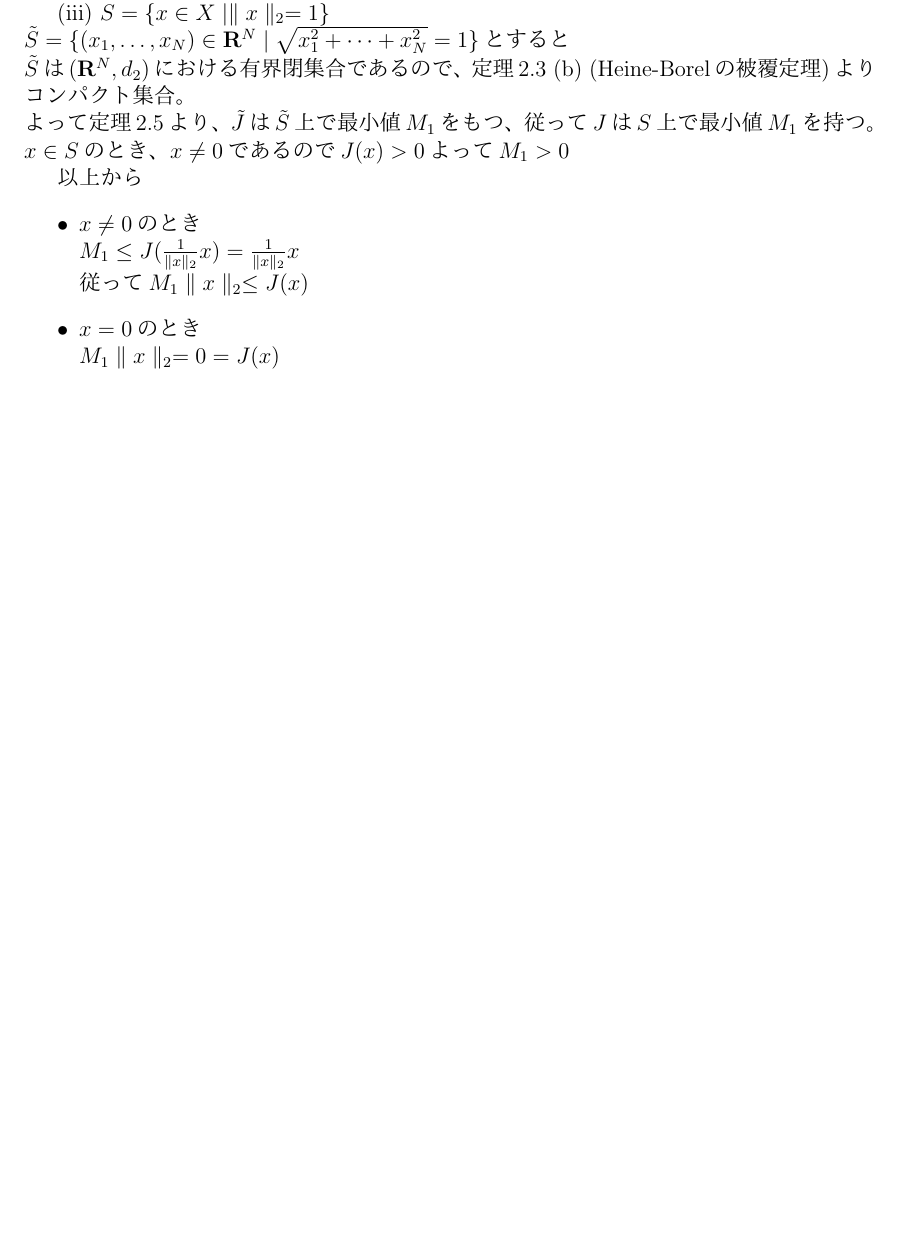
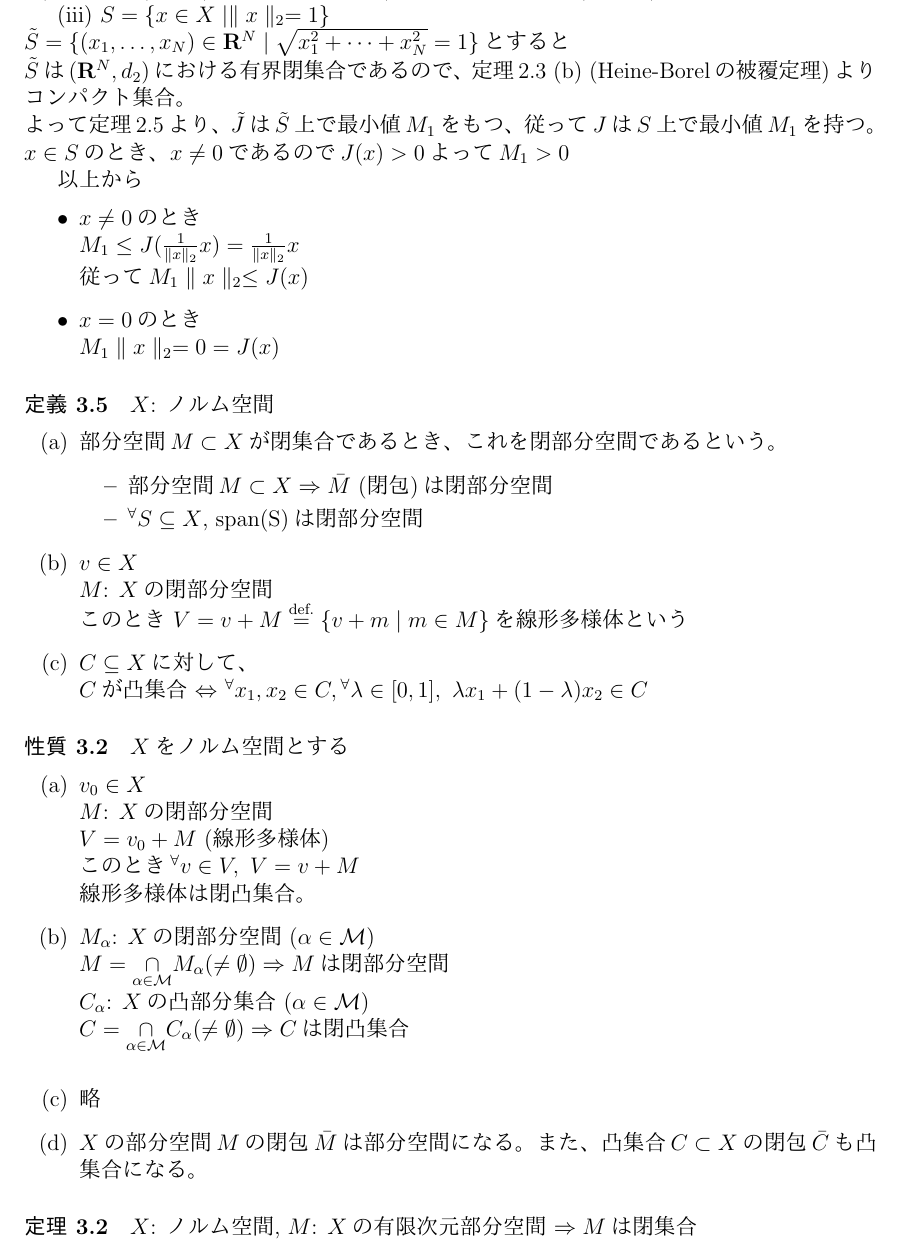
Before and after one commit to MysticDoll/school2017late, a LaTeX document (FunctionalAnalysis/1.tex): part of page 4 of 4, cut so that both start at the same text, the shorter picture padded with empty space. The pictures show the PDF file FunctionalAnalysis/1.pdf that the author committed with the source.

Commit message:
2017-10-17

```diff
--- a/FunctionalAnalysis/1.tex
+++ b/FunctionalAnalysis/1.tex
@@ -164,4 +164,27 @@
           従って$M_1\parallel x \parallel_2 \leq J(x)$
         \item $x = 0$のとき \\ $M_1 \parallel x\parallel_2 = 0 = J(x)$
       \end{itemize}
+    \paragraph{定義 3.5}
+      $X$: ノルム空間
+      \begin{itemize}
+        \item[(a)] 部分空間$M \subset X$が閉集合であるとき、これを閉部分空間であるという。
+          \begin{itemize}
+            \item 部分空間$M \subset X \Rightarrow \bar{M}$ (閉包)は閉部分空間
+            \item ${}^\forall S \subseteq X$, \text{span}{(S)}は閉部分空間
+          \end{itemize}
+        \item[(b)] $v \in X$ \\ $M$: $X$の閉部分空間 \\ このとき $V = v + M \overset{\text{def.}}{=} \lbrace v + m \mid m \in M  \rbrace$を線形多様体という
+        \item[(c)] $C \subseteq X$に対して、\\ $C$が凸集合 $\Leftrightarrow$ ${}^\forall x_1, x_2 \in C, {}^\forall \lambda \in \lbrack 0, 1\rbrack, \ \lambda x_1 + (1 - \lambda) x_2 \in C$
+      \end{itemize}
+
+    \paragraph{性質 3.2}
+      $X$をノルム空間とする
+      \begin{itemize}
+        \item[(a)] $v_0 \in X$ \\ $M$: $X$の閉部分空間 \\ $V = v_0 + M$ (線形多様体) \\ このとき${}^\forall v \in V, \ V = v + M$ \\ 線形多様体は閉凸集合。
+        \item[(b)] $M_\alpha$: $X$の閉部分空間 ($\alpha \in \mathcal{M}$) \\ $M = \underset{\alpha \in \mathcal{M}}{\cap} M_\alpha (\neq \emptyset) \Rightarrow M$は閉部分空間 \\
+                   $C_\alpha$: $X$の凸部分集合 ($\alpha \in \mathcal{M}$) \\ $C = \underset{\alpha \in \mathcal{M}}{\cap} C_\alpha (\neq \emptyset) \Rightarrow C$は閉凸集合 \\
+        \item[(c)] 略
+        \item[(d)] $X$の部分空間$M$の閉包$\bar{M}$は部分空間になる。また、凸集合$C \subset X$の閉包$\bar{C}$も凸集合になる。
+      \end{itemize}
+    \paragraph{定理 3.2}
+      $X$: ノルム空間, $M$: $X$の有限次元部分空間 $\Rightarrow M$は閉集合
 \end{document}
```
Also changed, not shown: FunctionalAnalysis/1.pdf.
